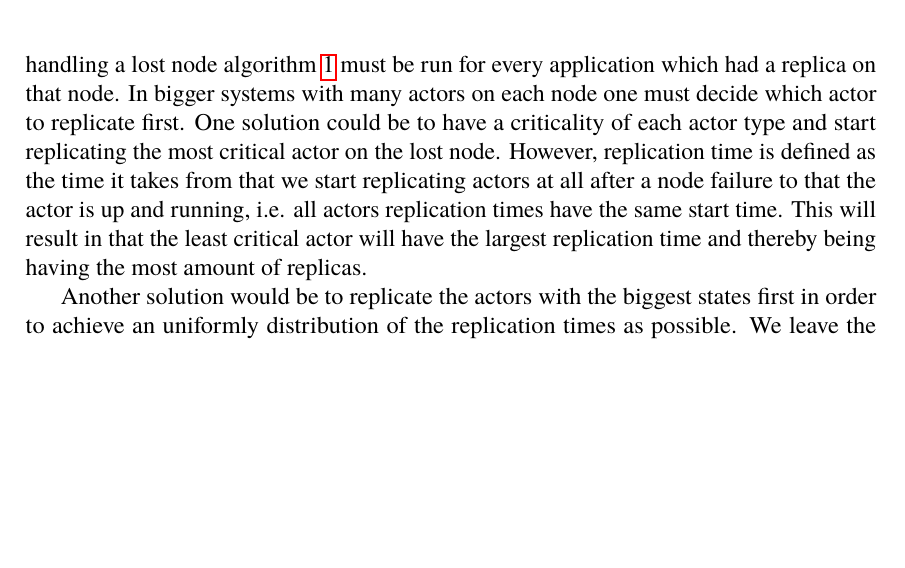
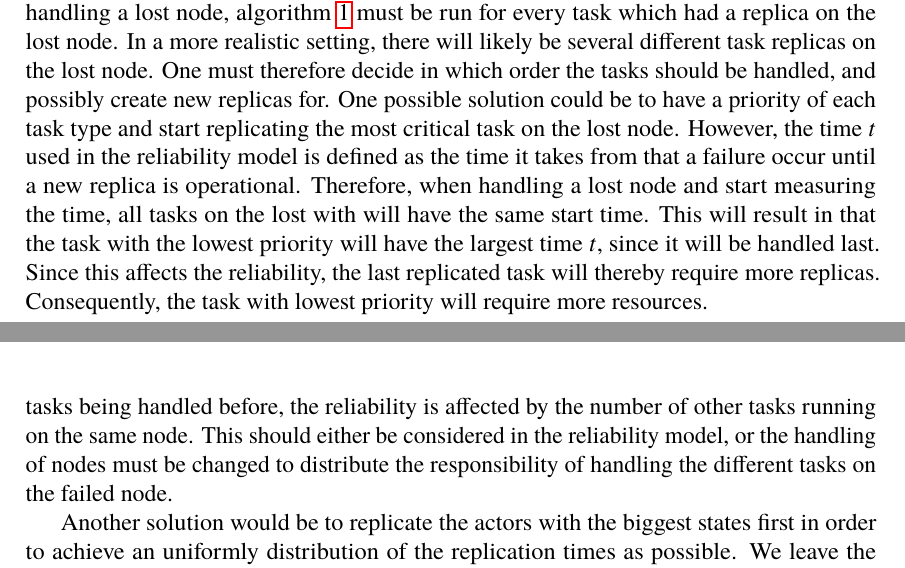
Before and after one commit to PStahl/master_thesis, a LaTeX thesis (report.tex): part of page 72 of 88 before the commit and two parts of pages 68 and 72 of 88 after it, the two joined at a grey line, cut so that both start at the same text, the shorter picture padded with empty space. Compiled offline with pdfLaTeX.

Commit message:
update discussion and future work

```diff
--- a/report.tex
+++ b/report.tex
@@ -1511,6 +1511,8 @@ Furthermore, to get a node's failure times, its failures must be detectable. Thi
 
 When using a fail-stop fault model (see \cref{subsub:background_fail_stop}), we assume that when a node fails, all other nodes are aware of this, will is achieved by the use of the heartbeat system. However, the assumption of a fully reliable network with redundant paths is unlikely to reflect the real characteristics of distributed systems. In case of a link failure in a real setting, some nodes may not receive heartbeats from a node, while others will. The nodes not receiving the heartbeat will then falsely assume the node has died. Such a situation may result in new replicas being created, perhaps more than necessary, and thereby putting an unnecessarily high demand on the system in terms of resource usage. Although, since the optimization algorithm in run periodically, the unnecessary replicas will eventually be removed.
 
+In our experiments we replicated only one of the actors in the used application. When handling a lost node, \cref{alg:scheduling} must be run for every task which had a replica on the lost node. In a more realistic setting, there will likely be several different task replicas on the lost node. One must therefore decide in which order the tasks should be handled, and possibly create new replicas for. One possible solution could be to have a priority of each task type and start replicating the most critical task on the lost node. However, the time $t$ used in the reliability model is defined as the time it takes from that a failure occur until a new replica is operational. Therefore, when handling a lost node and start measuring the time, all tasks on the lost with will have the same start time. This will result in that the task with the lowest priority will have the largest time $t$, since it will be handled last. Since this affects the reliability, the last replicated task will thereby require more replicas. Consequently, the task with lowest priority will require more resources.
+
 We further assume tasks always will produce the correct result. Since the receiving task will receive a result of each replica, it some consensus algorithm such as \emph{majority voting} or \emph{k-modular redundancy} could be implemented at the receiver side. Thereby, one could adapt the broader Byzantine fault model instead of the fail-stop model. This also allows for changing the reliability definition from not the probability of producing a result, but also to produce the correct result.
 
 With the primary objective being to ensure a certain level of reliability, and doing so using active replication, we require a lot more resources, which puts an extra burden on the system. The extra load on the system may affect tasks' execution time, thus decreasing task performance. However, using active replication instead of checkpointing or rollback recovery, the extra time needed in case of failure is avoided, and in such cases the execution time may instead be improved by using replication. Furthermore, since we minimize the number of replicas used for each application, by placing replicas on the most reliable nodes, we consequently use the minimum number of nodes overall, as shown in~\cref{sec:eval_energy_efficient}. Our model is therefore energy efficient, although the nodes not used are not shut down.
@@ -1545,7 +1547,7 @@ Furthermore, as mentioned in~\cref{ch:discussion}, our model is energy efficient
 
 There are a lot of different kinds of failures which could be taken into account in a more sophisticated reliability model, further described in~\cref{subsec:future_extended_model}. Furthermore, since periodically monitoring the reliability, applying some machine learning technique would be beneficial. Instead of acting first when the reliability is below the required value, one could predict when the reliability is about to decrease and take preventative measures.
 
-In our experiments we replicated only one of the actors in the used application. When handling a lost node \cref{alg:scheduling} must be run for every application which had a replica on that node. In bigger systems with many actors on each node one must decide which actor to replicate first. One solution could be to have a criticality of each actor type and start replicating the most critical actor on the lost node. However, replication time is defined as the time it takes from that we start replicating actors at all after a node failure to that the actor is up and running, i.e. all actors replication times have the same start time. This will result in that the least critical actor will have the largest replication time and thereby being having the most amount of replicas.
+Furthermore, since the replication time as mentioned depends on the number of other tasks being handled before, the reliability is affected by the number of other tasks running on the same node. This should either be considered in the reliability model, or the handling of nodes must be changed to distribute the responsibility of handling the different tasks on the failed node.
 
 Another solution would be to replicate the actors with the biggest states first in order to achieve an uniformly distribution of the replication times as possible. We leave the investigation of which algorithm is the optimal to future work. Also, instead of selecting a single node responsible for handling the node failure, one node could be selected for each lost replica, thereby avoiding the above mentioned problem.
 
```
